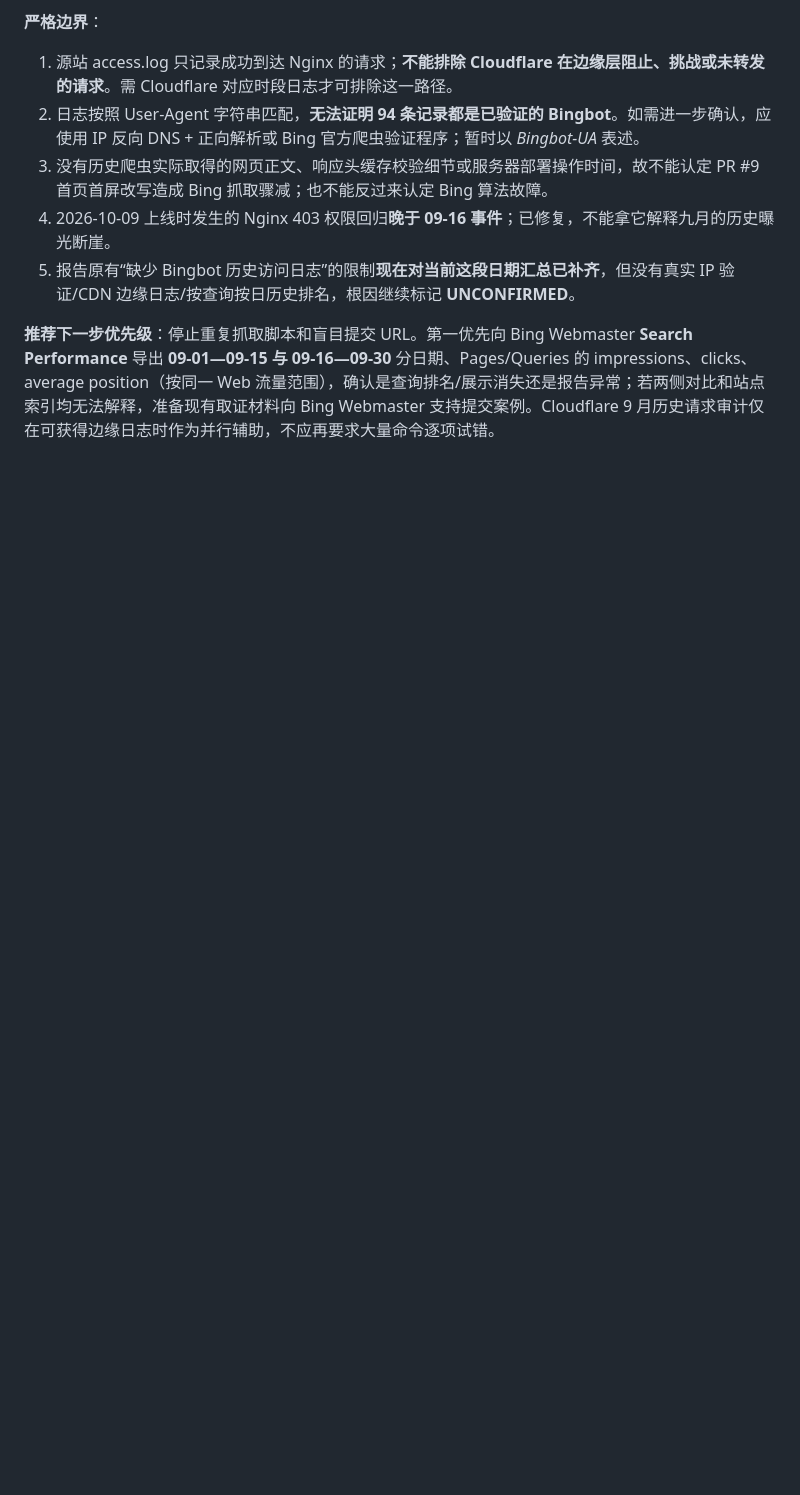
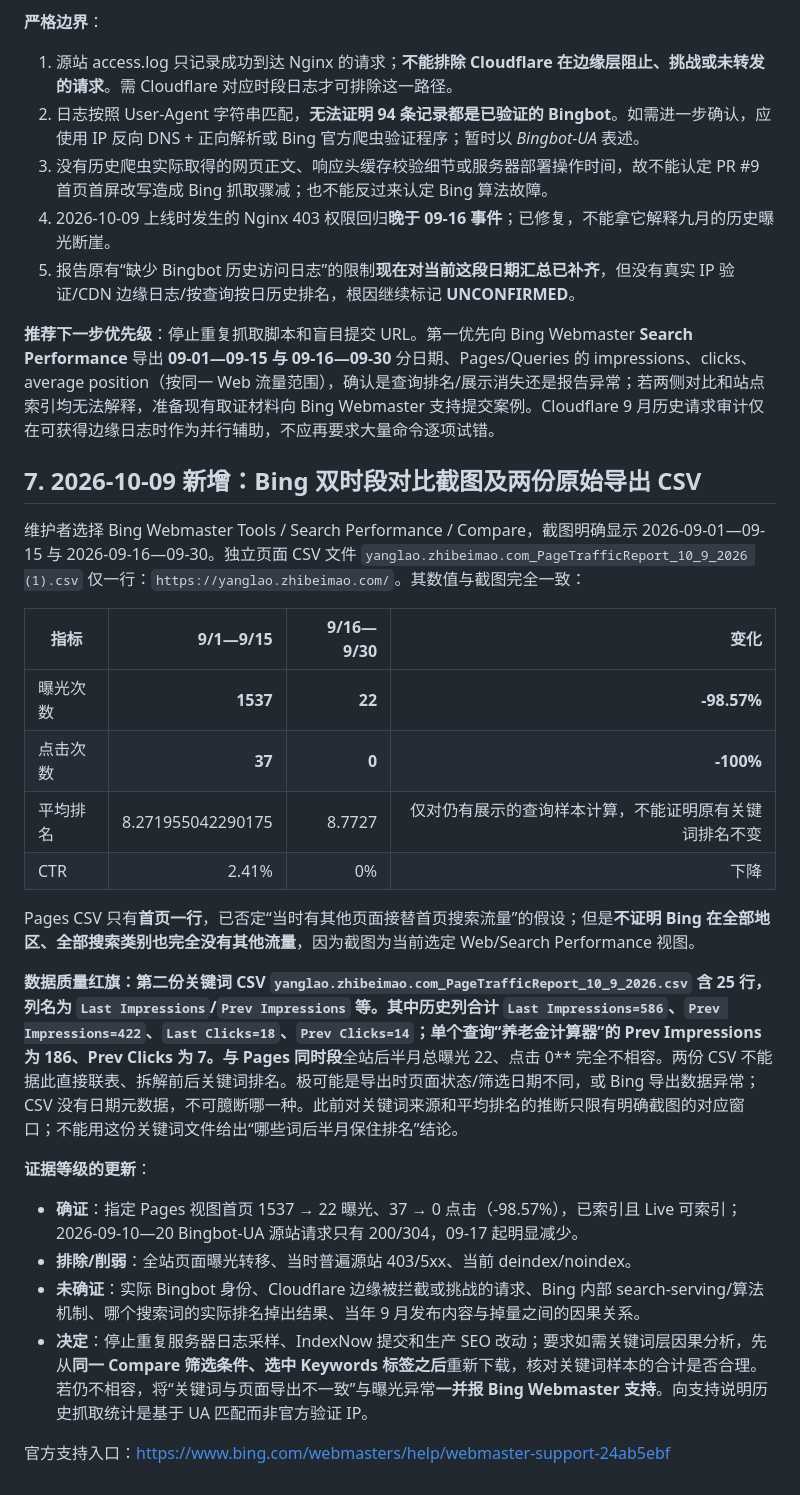
Before and after one commit to Jihai123/yanglao, a Markdown page: docs/BING_EXPOSURE_COLLAPSE_TIMELINE_2026-10-09.md, the part around the change. Drawn GitHub-style; blank space fills up the shorter version.

Commit message:
docs(bing): add exact Sep split CSV reconciliation and export mismatch caveat

```diff
--- a/docs/BING_EXPOSURE_COLLAPSE_TIMELINE_2026-10-09.md
+++ b/docs/BING_EXPOSURE_COLLAPSE_TIMELINE_2026-10-09.md
@@ -98,3 +98,27 @@
 5. 报告原有“缺少 Bingbot 历史访问日志”的限制**现在对当前这段日期汇总已补齐**，但没有真实 IP 验证/CDN 边缘日志/按查询按日历史排名，根因继续标记 **UNCONFIRMED**。
 
 **推荐下一步优先级**：停止重复抓取脚本和盲目提交 URL。第一优先向 Bing Webmaster **Search Performance** 导出 **09-01—09-15 与 09-16—09-30** 分日期、Pages/Queries 的 impressions、clicks、average position（按同一 Web 流量范围），确认是查询排名/展示消失还是报告异常；若两侧对比和站点索引均无法解释，准备现有取证材料向 Bing Webmaster 支持提交案例。Cloudflare 9 月历史请求审计仅在可获得边缘日志时作为并行辅助，不应再要求大量命令逐项试错。
+
+
+## 7. 2026-10-09 新增：Bing 双时段对比截图及两份原始导出 CSV
+
+维护者选择 Bing Webmaster Tools / Search Performance / Compare，截图明确显示 2026-09-01—09-15 与 2026-09-16—09-30。独立页面 CSV 文件 `yanglao.zhibeimao.com_PageTrafficReport_10_9_2026 (1).csv` 仅一行：`https://yanglao.zhibeimao.com/`。其数值与截图完全一致：
+
+| 指标 | 9/1—9/15 | 9/16—9/30 | 变化 |
+| --- | ---: | ---: | ---: |
+| 曝光次数 | **1537** | **22** | **-98.57%** |
+| 点击次数 | **37** | **0** | **-100%** |
+| 平均排名 | 8.271955042290175 | 8.7727 | 仅对仍有展示的查询样本计算，不能证明原有关键词排名不变 |
+| CTR | 2.41% | 0% | 下降 |
+
+Pages CSV 只有**首页一行**，已否定“当时有其他页面接替首页搜索流量”的假设；但是**不证明 Bing 在全部地区、全部搜索类别也完全没有其他流量**，因为截图为当前选定 Web/Search Performance 视图。
+
+**数据质量红旗：第二份关键词 CSV `yanglao.zhibeimao.com_PageTrafficReport_10_9_2026.csv` 含 25 行，列名为 `Last Impressions`/`Prev Impressions` 等。其中历史列合计 `Last Impressions=586`、`Prev Impressions=422`、`Last Clicks=18`、`Prev Clicks=14`；单个查询“养老金计算器”的 Prev Impressions 为 186、Prev Clicks 为 7。与 Pages 同时段**全站后半月总曝光 22、点击 0** 完全不相容。两份 CSV 不能据此直接联表、拆解前后关键词排名。极可能是导出时页面状态/筛选日期不同，或 Bing 导出数据异常；CSV 没有日期元数据，不可臆断哪一种。此前对关键词来源和平均排名的推断只限有明确截图的对应窗口；不能用这份关键词文件给出“哪些词后半月保住排名”结论。
+
+**证据等级的更新**：
+- **确证**：指定 Pages 视图首页 1537 → 22 曝光、37 → 0 点击（-98.57%），已索引且 Live 可索引；2026-09-10—20 Bingbot-UA 源站请求只有 200/304，09-17 起明显减少。
+- **排除/削弱**：全站页面曝光转移、当时普遍源站 403/5xx、当前 deindex/noindex。
+- **未确证**：实际 Bingbot 身份、Cloudflare 边缘被拦截或挑战的请求、Bing 内部 search-serving/算法机制、哪个搜索词的实际排名掉出结果、当年 9 月发布内容与掉量之间的因果关系。
+- **决定**：停止重复服务器日志采样、IndexNow 提交和生产 SEO 改动；要求如需关键词层因果分析，先从**同一 Compare 筛选条件、选中 Keywords 标签之后**重新下载，核对关键词样本的合计是否合理。若仍不相容，将“关键词与页面导出不一致”与曝光异常**一并报 Bing Webmaster 支持**。向支持说明历史抓取统计是基于 UA 匹配而非官方验证 IP。
+
+官方支持入口：https://www.bing.com/webmasters/help/webmaster-support-24ab5ebf
```
